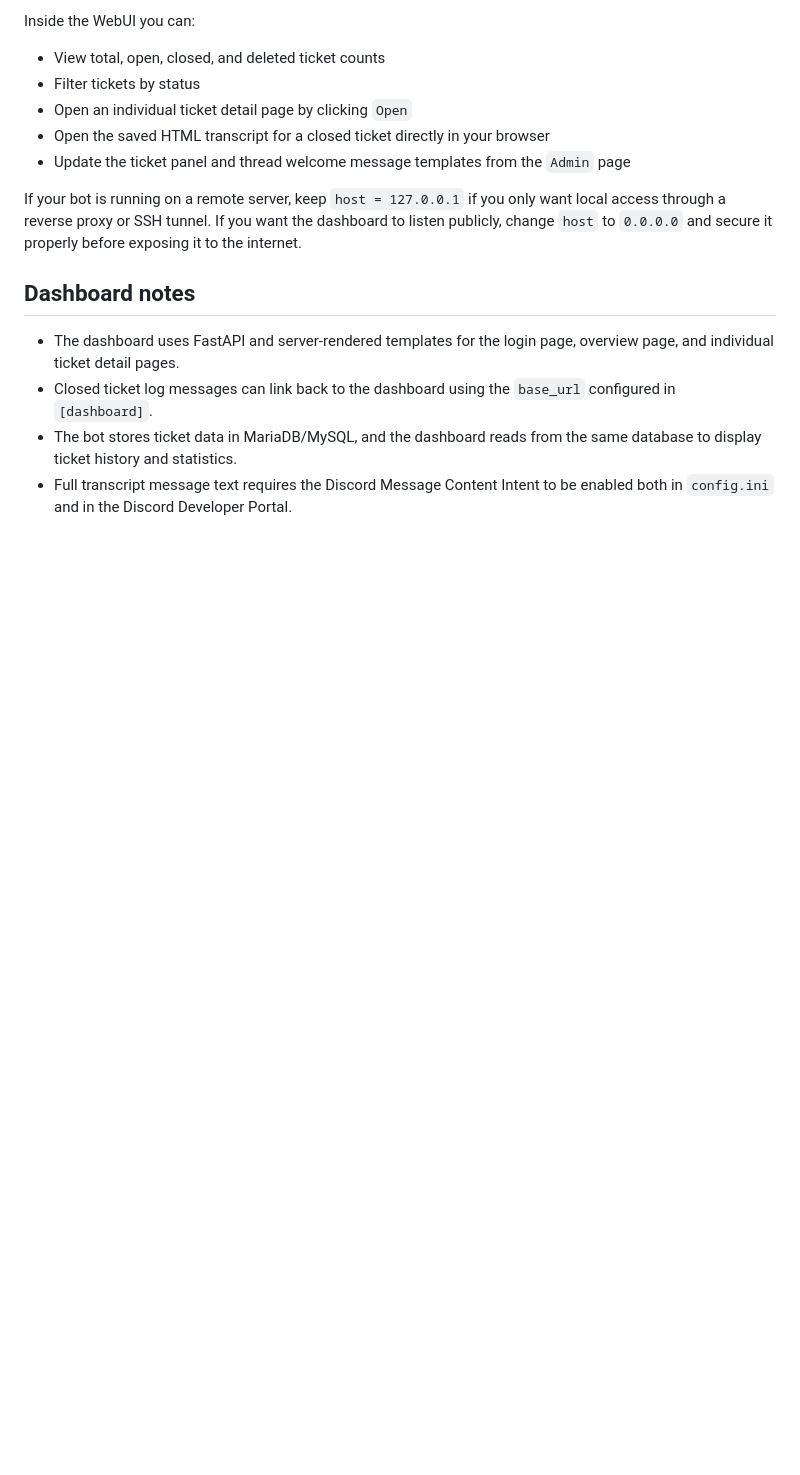
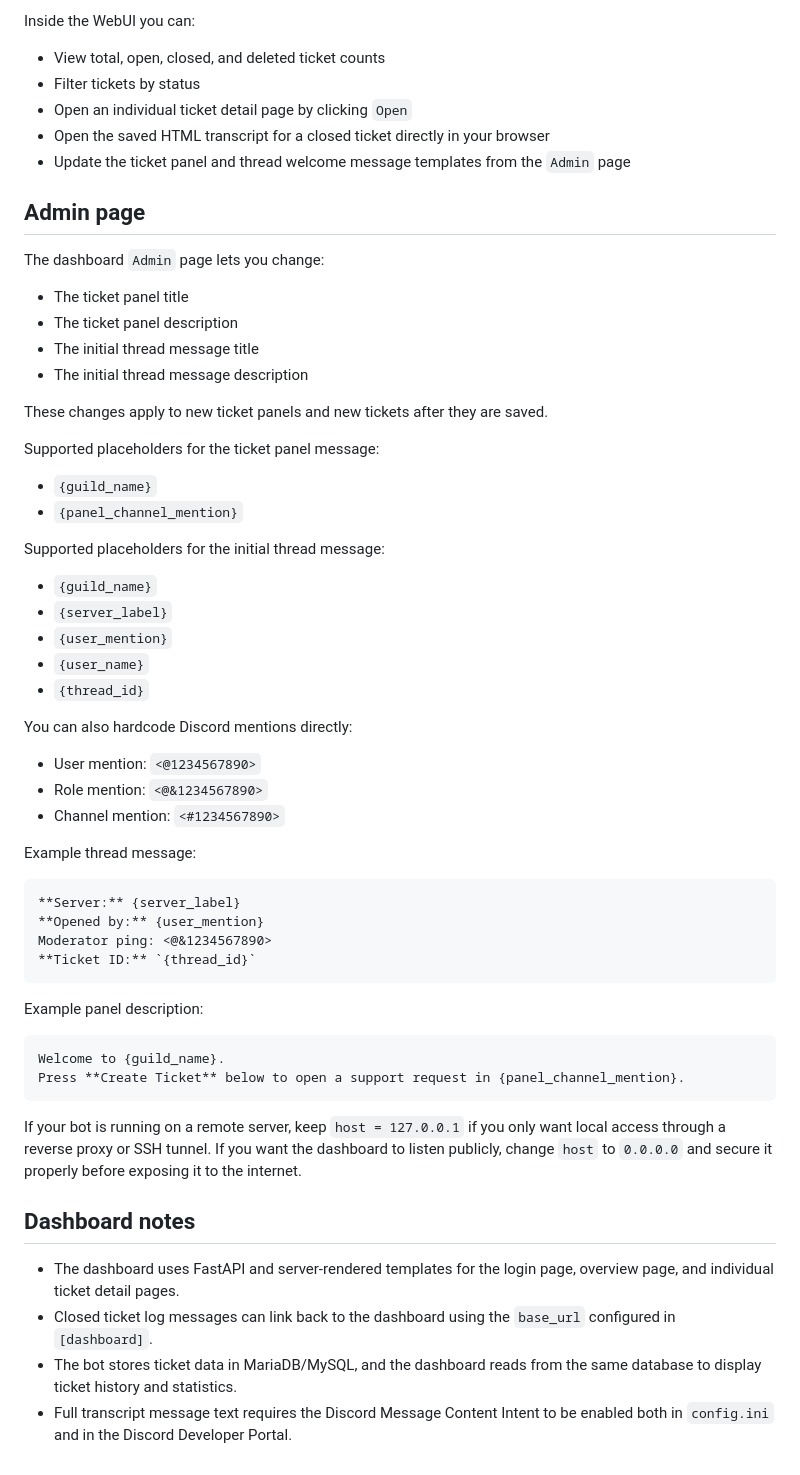
Before and after one commit to unseenmagik/Discord-Ticket-Bot, a Markdown page: README.md, the part around one of its changes. GitHub-like rendering; blank space fills up the shorter version.

Commit message:
feat: add dashboard admin templates and document bot setup requirements
Add a dashboard Admin page for editing the ticket panel and initial thread message templates, store those templates in a shared app_settings database table, update the bot to use the saved templates for new panels and new tickets, document supported placeholders and mention syntax in the README, and expand the setup requirements to clearly list the required Discord bot permissions and Developer Portal privileged intents.

````diff
--- a/README.md
+++ b/README.md
@@ -209,6 +217,52 @@ Inside the WebUI you can:
 - Open the saved HTML transcript for a closed ticket directly in your browser
 - Update the ticket panel and thread welcome message templates from the `Admin` page
 
+## Admin page
+
+The dashboard `Admin` page lets you change:
+
+- The ticket panel title
+- The ticket panel description
+- The initial thread message title
+- The initial thread message description
+
+These changes apply to new ticket panels and new tickets after they are saved.
+
+Supported placeholders for the ticket panel message:
+
+- `{guild_name}`
+- `{panel_channel_mention}`
+
+Supported placeholders for the initial thread message:
+
+- `{guild_name}`
+- `{server_label}`
+- `{user_mention}`
+- `{user_name}`
+- `{thread_id}`
+
+You can also hardcode Discord mentions directly:
+
+- User mention: `<@1234567890>`
+- Role mention: `<@&1234567890>`
+- Channel mention: `<#1234567890>`
+
+Example thread message:
+
+```text
+**Server:** {server_label}
+**Opened by:** {user_mention}
+Moderator ping: <@&1234567890>
+**Ticket ID:** `{thread_id}`
+```
+
+Example panel description:
+
+```text
+Welcome to {guild_name}.
+Press **Create Ticket** below to open a support request in {panel_channel_mention}.
+```
+
 If your bot is running on a remote server, keep `host = 127.0.0.1` if you only want local access through a reverse proxy or SSH tunnel. If you want the dashboard to listen publicly, change `host` to `0.0.0.0` and secure it properly before exposing it to the internet.
 
 ## Dashboard notes
````
Also changed, not shown: other parts of README.md (+8 -0 lines).
